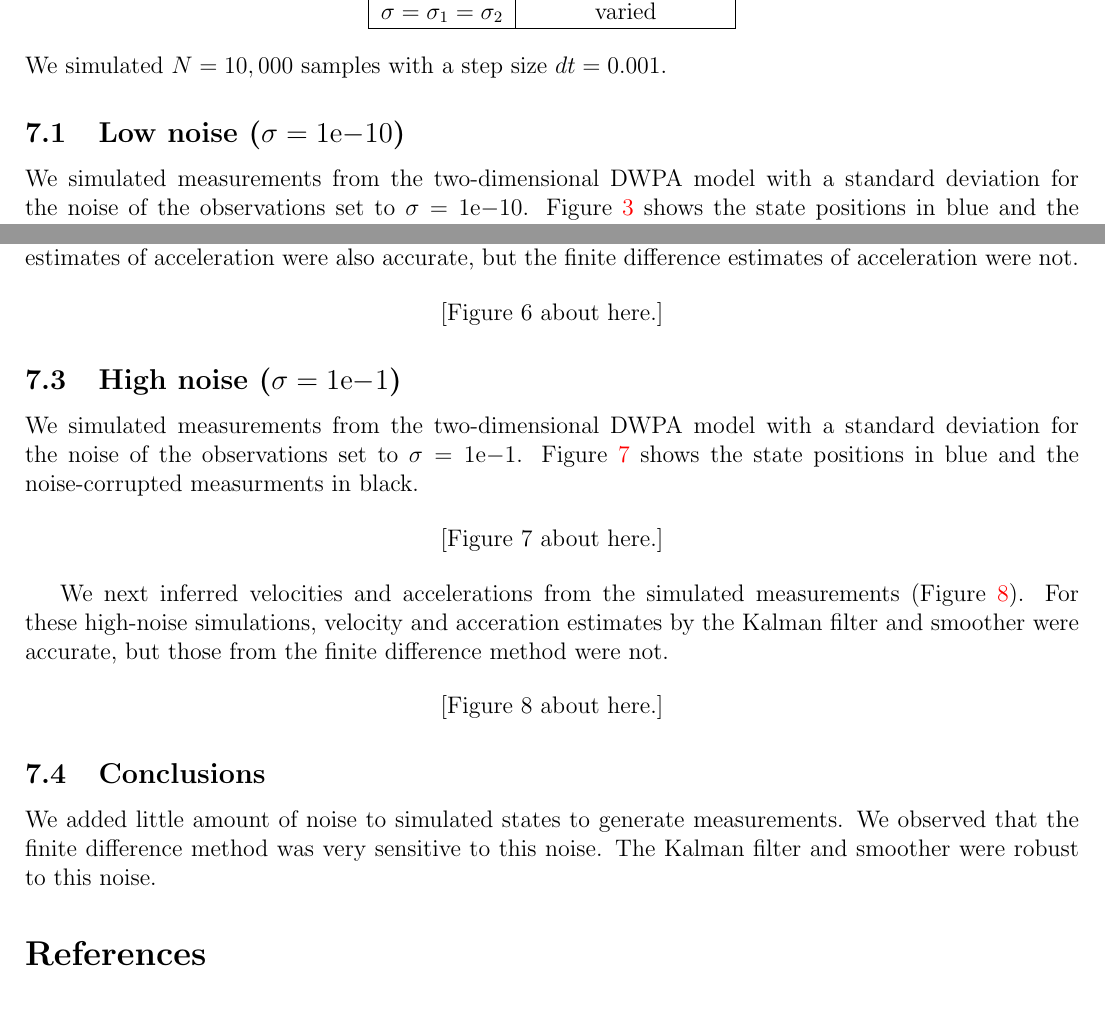
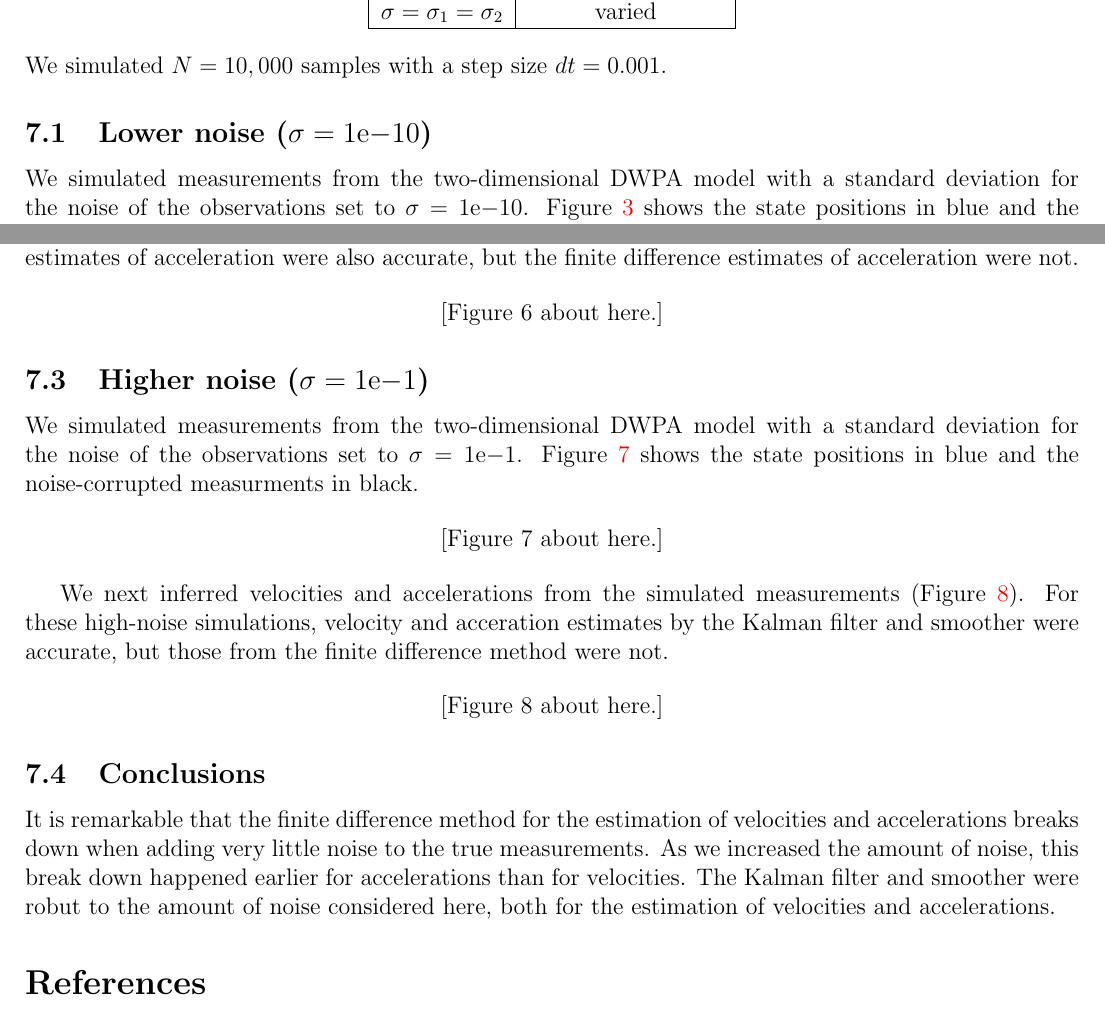
Before and after one commit to joacorapela/lds_python, a LaTeX document (docs/inference/inference.tex): two parts of pages 6 and 7 of 16, joined at a grey line, cut so that both start at the same text. The pictures show the PDF file docs/inference/inference.pdf that the author committed with the source.

Commit message:
Little improvements

```diff
--- a/docs/inference/inference.tex
+++ b/docs/inference/inference.tex
@@ -397,7 +397,7 @@ simulations:
 
 \noindent We simulated $N=10,000$ samples with a step size $dt=0.001$.
 
-\subsection{Low noise ($\sigma=\num{1e-10}$)}
+\subsection{Lower noise ($\sigma=\num{1e-10}$)}
 
 We simulated measurements from the two-dimensional DWPA model with a standard
 deviation for the noise of the observations set to $\sigma=\num{1e-10}$.
@@ -503,7 +503,7 @@ acceleration were not.
 
 \end{figure}
 
-\subsection{High noise ($\sigma=\num{1e-1}$)}
+\subsection{Higher noise ($\sigma=\num{1e-1}$)}
 
 We simulated measurements from the two-dimensional DWPA model with a standard
 deviation for the noise of the observations set to $\sigma=\num{1e-1}$.
@@ -556,12 +556,13 @@ accurate, but those from the finite difference method were not.
 
 \subsection{Conclusions}
 
-We added little amount of noise to simulated states to generate
-measurements.
+It is remarkable that the finite difference method for the estimation of
+velocities and accelerations breaks down when adding very little noise to the
+true measurements. As we increased the amount of noise, this break down
+happened earlier for accelerations than for velocities.
 %
-We observed that the finite difference method was very sensitive to this noise.
-%
-The Kalman filter and smoother were robust to this noise.
+The Kalman filter and smoother were robut to the amount of noise considered
+here, both for the estimation of velocities and accelerations.
 
 \bibliographystyle{apalike}
 \bibliography{machineLearning}
```
Also changed, not shown: docs/inference/inference.pdf.
